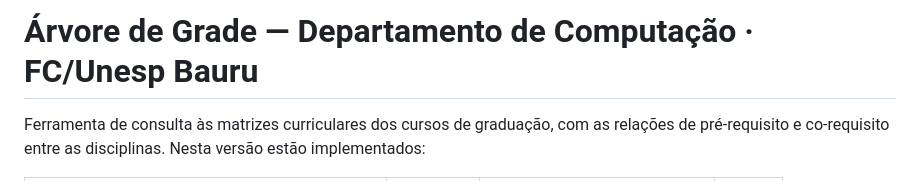
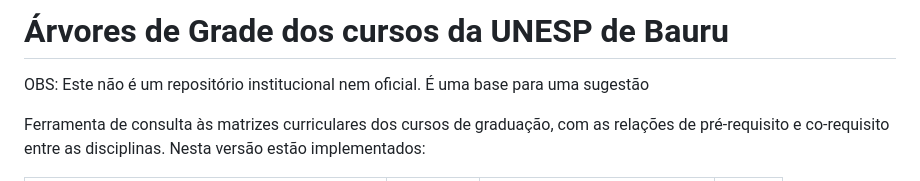
Before and after one commit to c-nalia/arvores-das-estruturas-curriculares-UNESP-Bauru, a Markdown page: README.md, the part around the change. Drawn GitHub-style.

```diff
--- a/README.md
+++ b/README.md
@@ -1,4 +1,5 @@
-# Árvore de Grade — Departamento de Computação · FC/Unesp Bauru
+# Árvores de Grade dos cursos da UNESP de Bauru
+OBS: Este não é um repositório institucional nem oficial. É uma base para uma sugestão
 
 Ferramenta de consulta às matrizes curriculares dos cursos de graduação, com as relações de
 pré-requisito e co-requisito entre as disciplinas. Nesta versão estão implementados:
```
